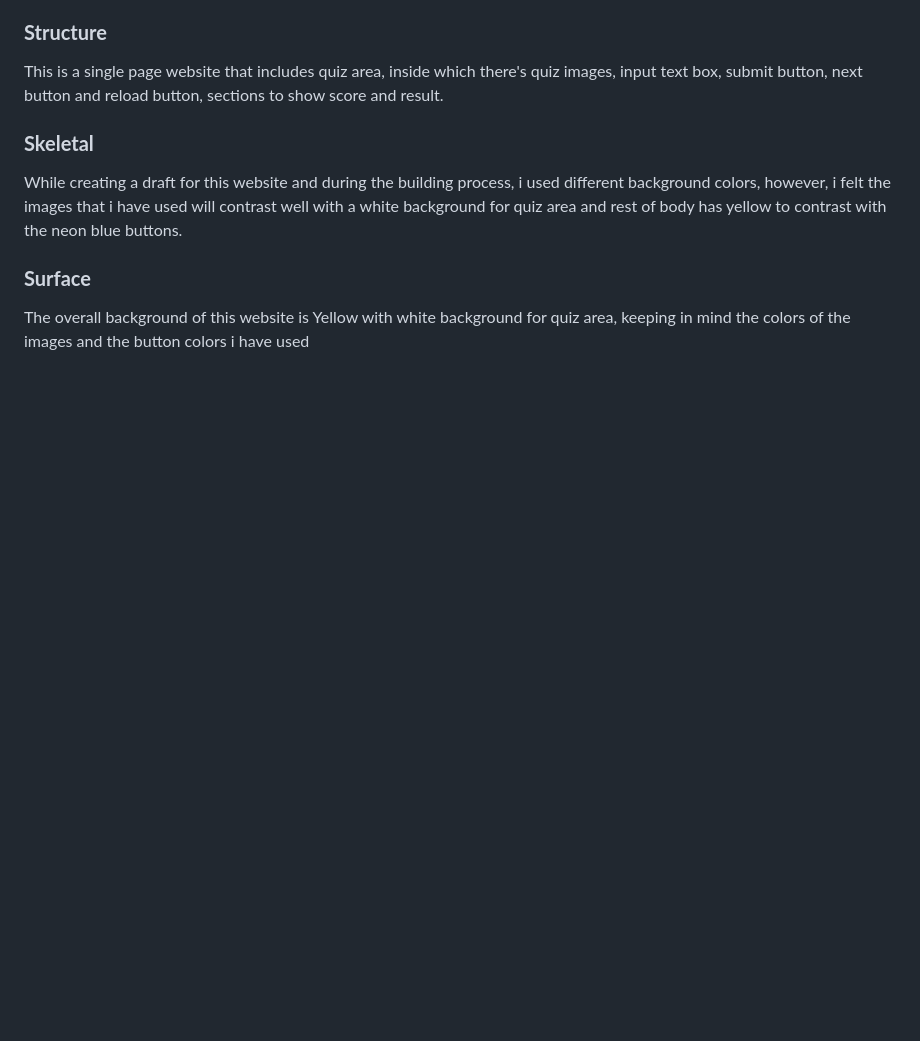
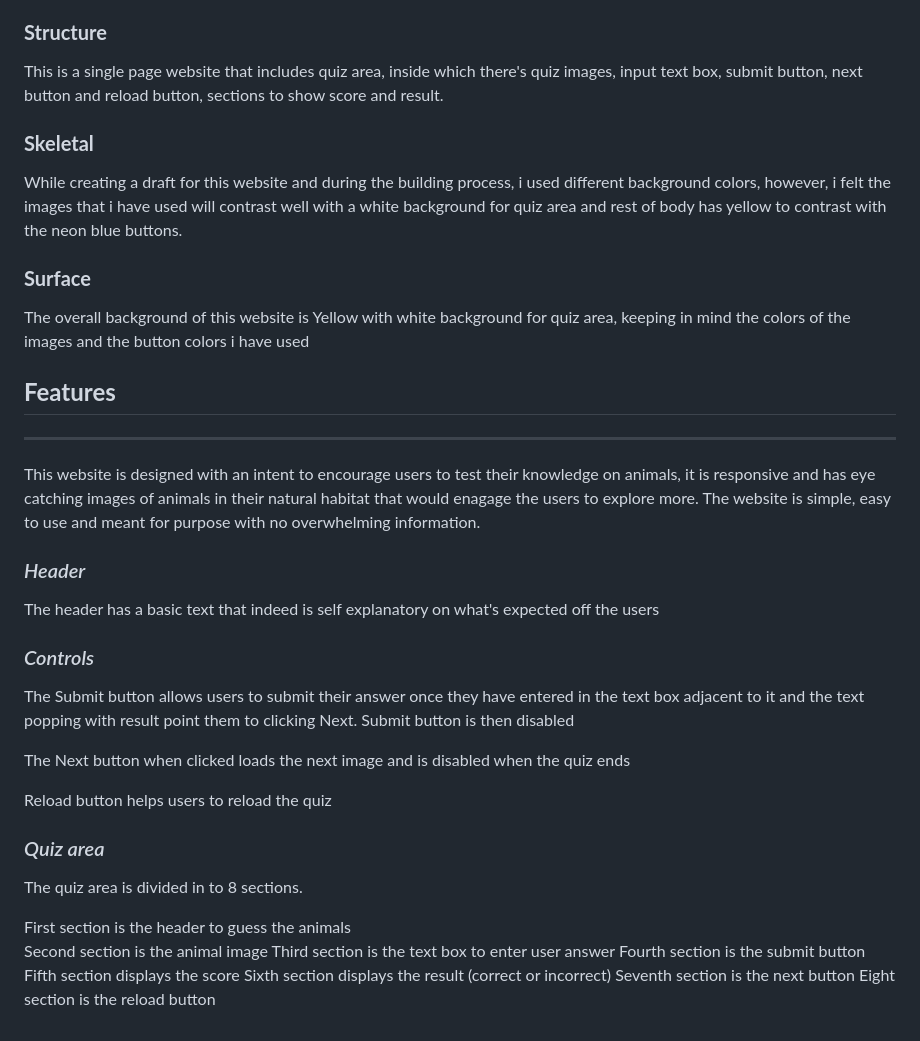
Before and after one commit to msnirmal/Project2, a Markdown page: README.md, the part around the change. Drawn GitHub-style; blank space fills up the shorter version.

Commit message:
docs: Describe the features of the website

```diff
--- a/README.md
+++ b/README.md
@@ -80,3 +80,35 @@ While creating a draft for this website and during the building process, i used
 ### **Surface**
 
 The overall background of this website is Yellow with white background for quiz area, keeping in mind the colors of the images and the button colors i have used
+
+## **Features**
+---
+
+This website is designed with an intent to encourage users to test their knowledge on animals, it is responsive and has eye catching images of animals in their natural habitat that would enagage the users to explore more. The website is simple, easy to use and meant for purpose with no overwhelming information.
+
+### *Header*
+
+The header has a basic text that indeed is self explanatory on what's expected off the users
+
+### *Controls*
+
+The Submit button allows users to submit their answer once they have entered in the text box adjacent to it and the text popping with result point them to clicking Next. Submit button is then disabled
+
+The Next button when clicked loads the next image and is disabled when the quiz ends
+
+Reload button helps users to reload the quiz
+
+
+
+### *Quiz area*
+
+The quiz area is divided in to 8 sections.
+
+First section is the header to guess the animals
+Second section is the animal image
+Third section is the text box to enter user answer
+Fourth section is the submit button
+Fifth section displays the score
+Sixth section displays the result (correct or incorrect)
+Seventh section is the next button
+Eight section is the reload button
```
